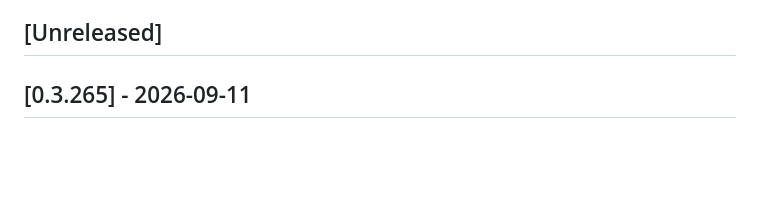
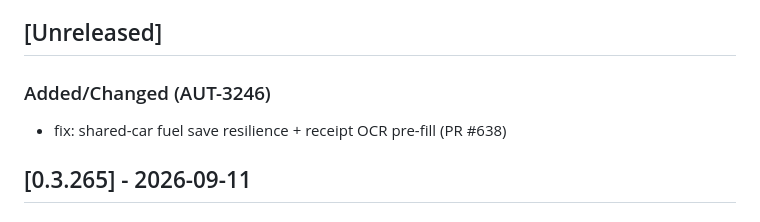
Before and after one commit to CannonFodder151/autobrain, a Markdown page: CHANGELOG.md, the part around the change. Drawn GitHub-style; blank space fills up the shorter version.

Commit message:
changelog: add entry for PR #638 (AUT-3246)
Co-Authored-By: Paperclip <noreply@paperclip.ing>

```diff
--- a/CHANGELOG.md
+++ b/CHANGELOG.md
@@ -10,6 +10,8 @@ Format follows [Keep a Changelog](https://keepachangelog.com/).
 
 
 ## [Unreleased]
+### Added/Changed (AUT-3246)
+- fix: shared-car fuel save resilience + receipt OCR pre-fill (PR #638)
 
 ## [0.3.265] - 2026-09-11
 
```
